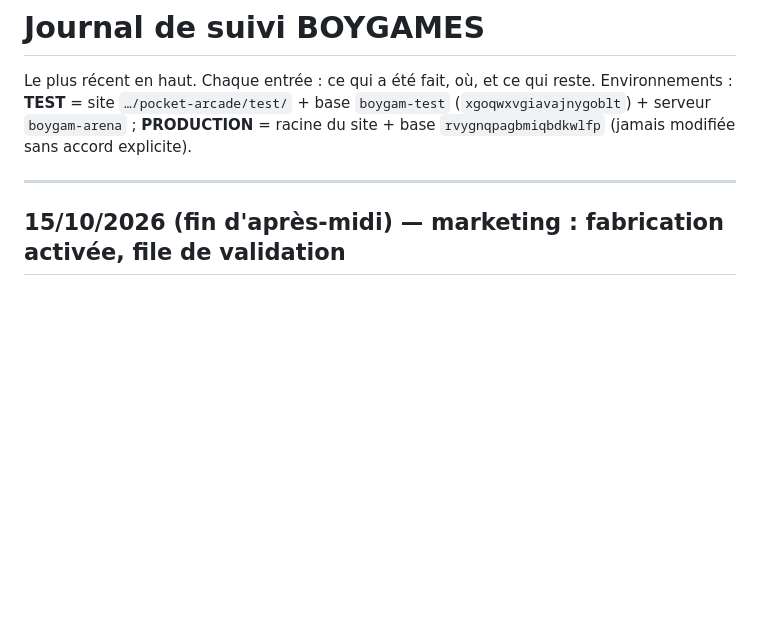
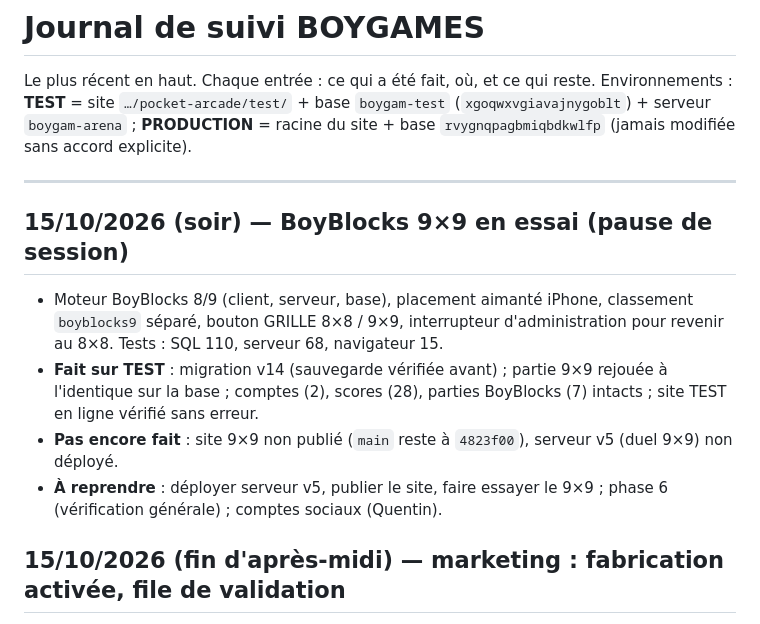
Before and after one commit to 6hkd26wvy7-del/pocket-arcade, a Markdown page: docs/JOURNAL.md, the part around the change. Drawn GitHub-style; blank space fills up the shorter version.

```diff
--- a/docs/JOURNAL.md
+++ b/docs/JOURNAL.md
@@ -5,6 +5,16 @@ Le plus récent en haut. Chaque entrée : ce qui a été fait, où, et ce qui re
 **PRODUCTION** = racine du site + base `rvygnqpagbmiqbdkwlfp` (jamais modifiée sans accord explicite).
 
 ---
+
+## 15/10/2026 (soir) — BoyBlocks 9×9 en essai (pause de session)
+
+- Moteur BoyBlocks 8/9 (client, serveur, base), placement aimanté iPhone, classement `boyblocks9` séparé,
+  bouton GRILLE 8×8 / 9×9, interrupteur d'administration pour revenir au 8×8. Tests : SQL 110, serveur 68, navigateur 15.
+- **Fait sur TEST** : migration v14 (sauvegarde vérifiée avant) ; partie 9×9 rejouée à l'identique sur la base ;
+  comptes (2), scores (28), parties BoyBlocks (7) intacts ; site TEST en ligne vérifié sans erreur.
+- **Pas encore fait** : site 9×9 non publié (`main` reste à `4823f00`), serveur v5 (duel 9×9) non déployé.
+- **À reprendre** : déployer serveur v5, publier le site, faire essayer le 9×9 ; phase 6 (vérification générale) ;
+  comptes sociaux (Quentin).
 
 ## 15/10/2026 (fin d'après-midi) — marketing : fabrication activée, file de validation
 
```
Also changed, not shown: CLAUDE.md (+13 -4 lines).
